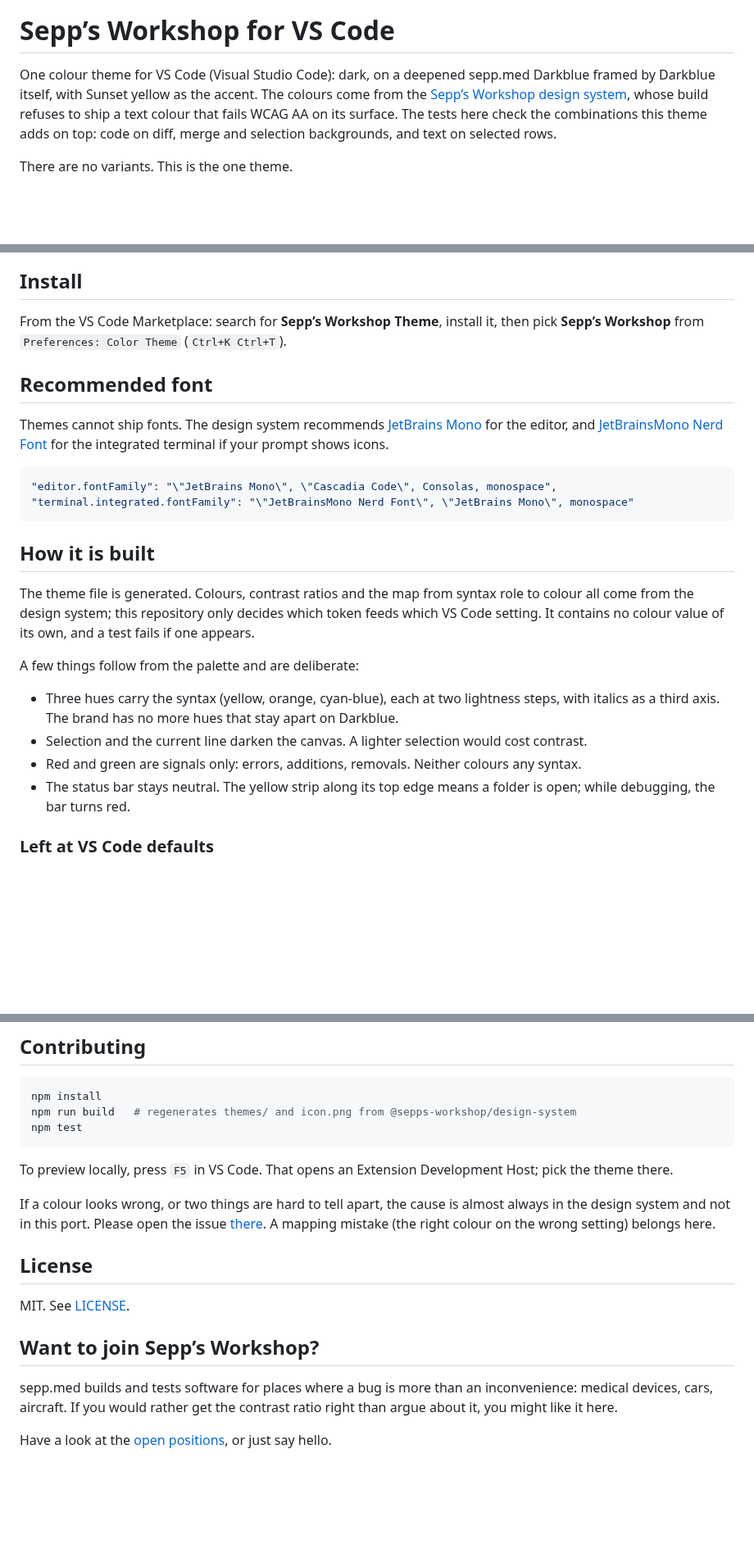
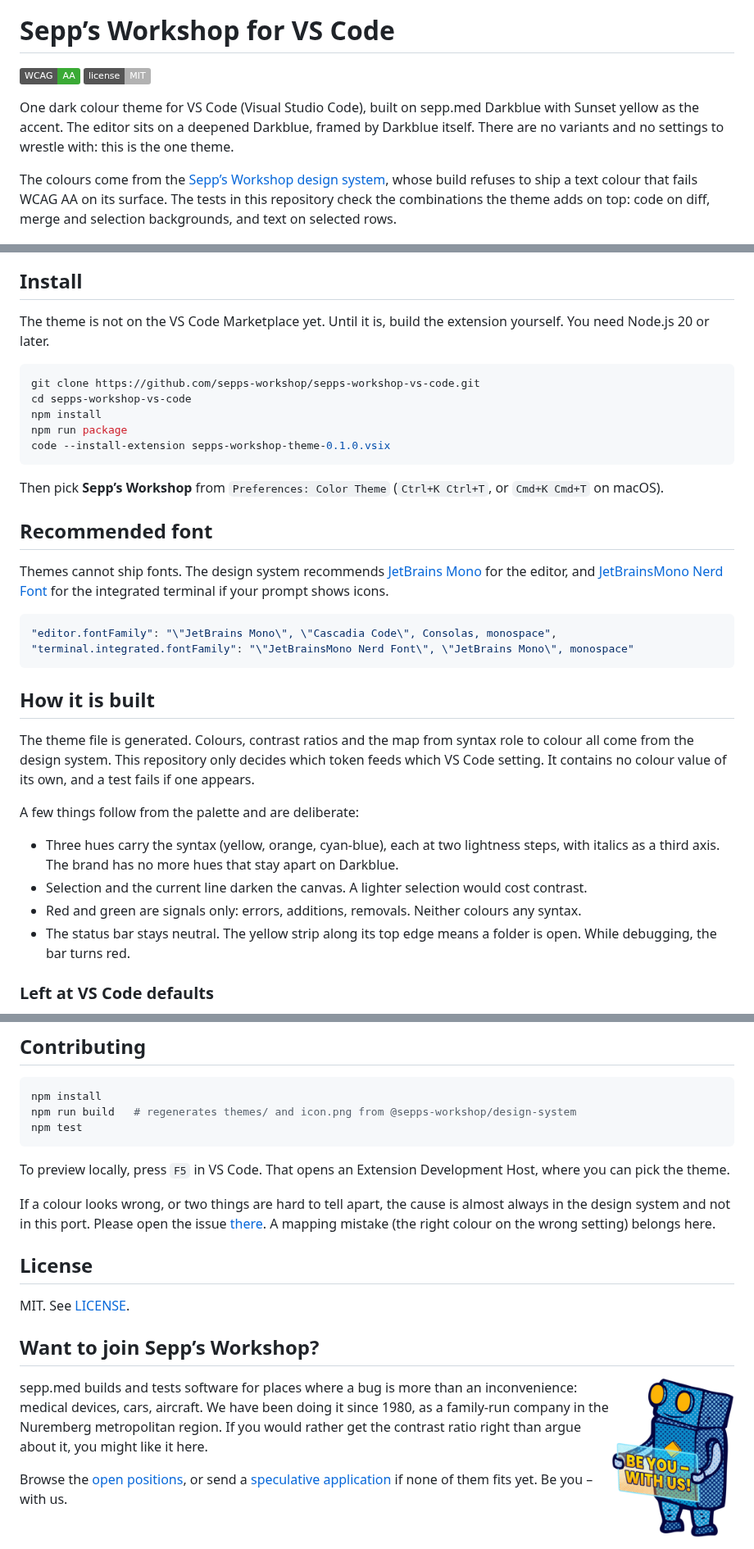
Before and after one commit to sepps-workshop/sepps-workshop-vs-code, a Markdown page: README.md, 3 parts joined by grey strips. Shown at 82% size. GitHub-like rendering; pictures changed too: images/sepp-recruiting.png (added); badges without logos; blank space fills up the shorter version.

Commit message:
📝 docs(readme): overhaul README, add header and recruiting image, describe VSIX install
Co-Authored-By: Claude Sonnet 5.5 <noreply@anthropic.com>

````diff
--- a/README.md
+++ b/README.md
@@ -1,8 +5,13 @@
 # Sepp’s Workshop for VS Code
 
-One colour theme for VS Code (Visual Studio Code): dark, on a deepened sepp.med Darkblue framed by Darkblue itself, with Sunset yellow as the accent. The colours come from the [Sepp’s Workshop design system](https://github.com/sepps-workshop/sepps-workshop-design-system), whose build refuses to ship a text colour that fails WCAG AA on its surface. The tests here check the combinations this theme adds on top: code on diff, merge and selection backgrounds, and text on selected rows.
+<p>
+  <img src="https://img.shields.io/badge/WCAG-AA-3aaa35" alt="WCAG AA" />
+  <img src="https://img.shields.io/badge/license-MIT-b2b2b2" alt="MIT license" />
+</p>
 
-There are no variants. This is the one theme.
+One dark colour theme for VS Code (Visual Studio Code), built on sepp.med Darkblue with Sunset yellow as the accent. The editor sits on a deepened Darkblue, framed by Darkblue itself. There are no variants and no settings to wrestle with: this is the one theme.
+
+The colours come from the [Sepp’s Workshop design system](https://github.com/sepps-workshop/sepps-workshop-design-system), whose build refuses to ship a text colour that fails WCAG AA on its surface. The tests in this repository check the combinations the theme adds on top: code on diff, merge and selection backgrounds, and text on selected rows.
 
 <p align="center">
   <img src="./images/screenshot.png" width="760" alt="A JavaScript file with the explorer and the integrated terminal in the Sepp’s Workshop theme" />
@@ -10,7 +19,17 @@ There are no variants. This is the one theme.
 
 ## Install
 
-From the VS Code Marketplace: search for **Sepp’s Workshop Theme**, install it, then pick **Sepp’s Workshop** from `Preferences: Color Theme` (`Ctrl+K Ctrl+T`).
+The theme is not on the VS Code Marketplace yet. Until it is, build the extension yourself. You need Node.js 20 or later.
+
+```bash
+git clone https://github.com/sepps-workshop/sepps-workshop-vs-code.git
+cd sepps-workshop-vs-code
+npm install
+npm run package
+code --install-extension sepps-workshop-theme-0.1.0.vsix
+```
+
+Then pick **Sepp’s Workshop** from `Preferences: Color Theme` (`Ctrl+K Ctrl+T`, or `Cmd+K Cmd+T` on macOS).
 
 ## Recommended font
 
@@ -23,14 +42,14 @@ Themes cannot ship fonts. The design system recommends [JetBrains Mono](https://
 
 ## How it is built
 
-The theme file is generated. Colours, contrast ratios and the map from syntax role to colour all come from the design system; this repository only decides which token feeds which VS Code setting. It contains no colour value of its own, and a test fails if one appears.
+The theme file is generated. Colours, contrast ratios and the map from syntax role to colour all come from the design system. This repository only decides which token feeds which VS Code setting. It contains no colour value of its own, and a test fails if one appears.
 
 A few things follow from the palette and are deliberate:
 
 - Three hues carry the syntax (yellow, orange, cyan-blue), each at two lightness steps, with italics as a third axis. The brand has no more hues that stay apart on Darkblue.
 - Selection and the current line darken the canvas. A lighter selection would cost contrast.
 - Red and green are signals only: errors, additions, removals. Neither colours any syntax.
-- The status bar stays neutral. The yellow strip along its top edge means a folder is open; while debugging, the bar turns red.
+- The status bar stays neutral. The yellow strip along its top edge means a folder is open. While debugging, the bar turns red.
 
 ### Left at VS Code defaults
 
@@ -50,7 +69,7 @@ npm run build   # regenerates themes/ and icon.png from @sepps-workshop/design-s
 npm test
 ```
 
-To preview locally, press `F5` in VS Code. That opens an Extension Development Host; pick the theme there.
+To preview locally, press `F5` in VS Code. That opens an Extension Development Host, where you can pick the theme.
 
 If a colour looks wrong, or two things are hard to tell apart, the cause is almost always in the design system and not in this port. Please open the issue [there](https://github.com/sepps-workshop/sepps-workshop-design-system/issues). A mapping mistake (the right colour on the wrong setting) belongs here.
 
@@ -60,6 +79,8 @@ MIT. See [LICENSE](./LICENSE).
 
 ## Want to join Sepp’s Workshop?
 
-sepp.med builds and tests software for places where a bug is more than an inconvenience: medical devices, cars, aircraft. If you would rather get the contrast ratio right than argue about it, you might like it here.
+<img align="right" width="150" src="./images/sepp-recruiting.png" alt="Sepp, the blue robot, holding a sign that reads Be you – with us!" />
 
-Have a look at the [open positions](https://www.seppmed.com/career/), or just say hello.
+sepp.med builds and tests software for places where a bug is more than an inconvenience: medical devices, cars, aircraft. We have been doing it since 1980, as a family-run company in the Nuremberg metropolitan region. If you would rather get the contrast ratio right than argue about it, you might like it here.
+
+Browse the [open positions](https://www.seppmed.com/career/open-positions/), or send a [speculative application](https://www.seppmed.com/career/speculative-application/) if none of them fits yet. Be you – with us.
````
Also changed, not shown: other parts of README.md (+4 -0 lines), images/sepps-workshop-header.jpg (added).
